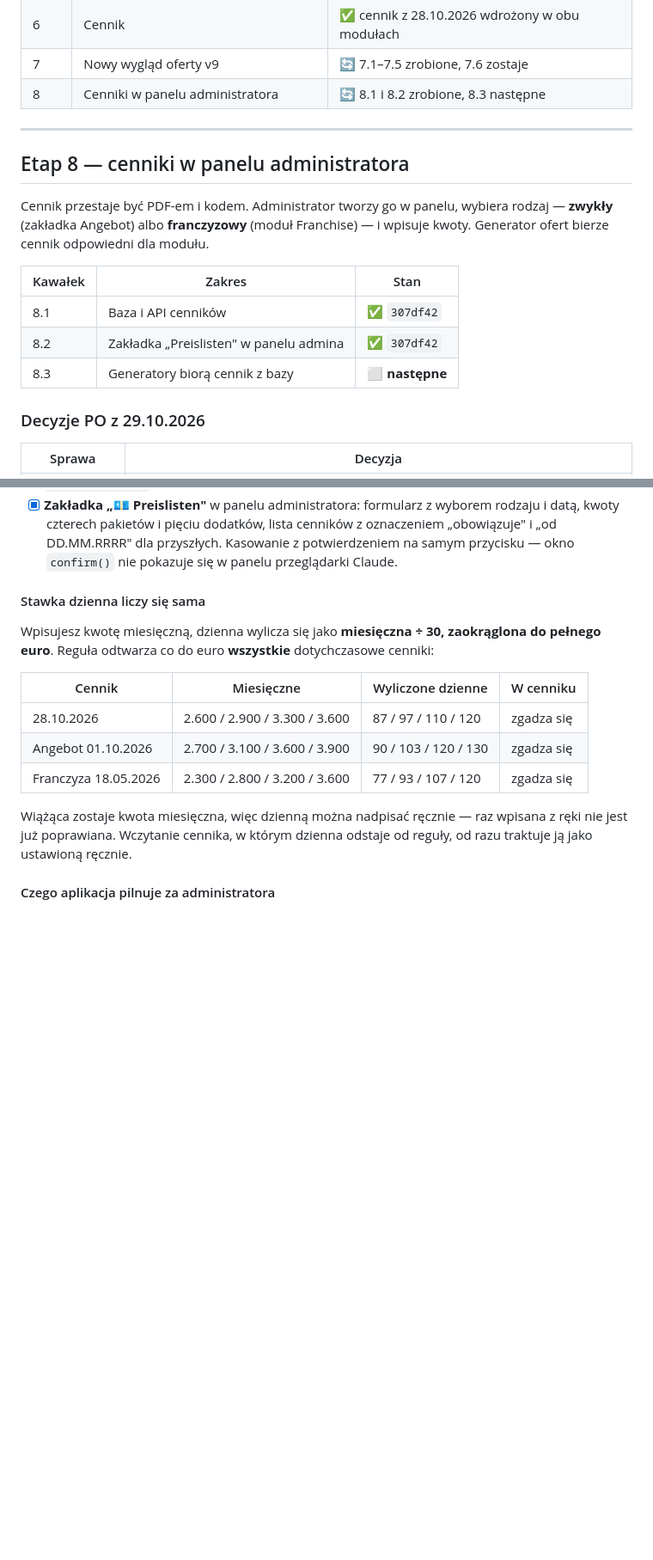
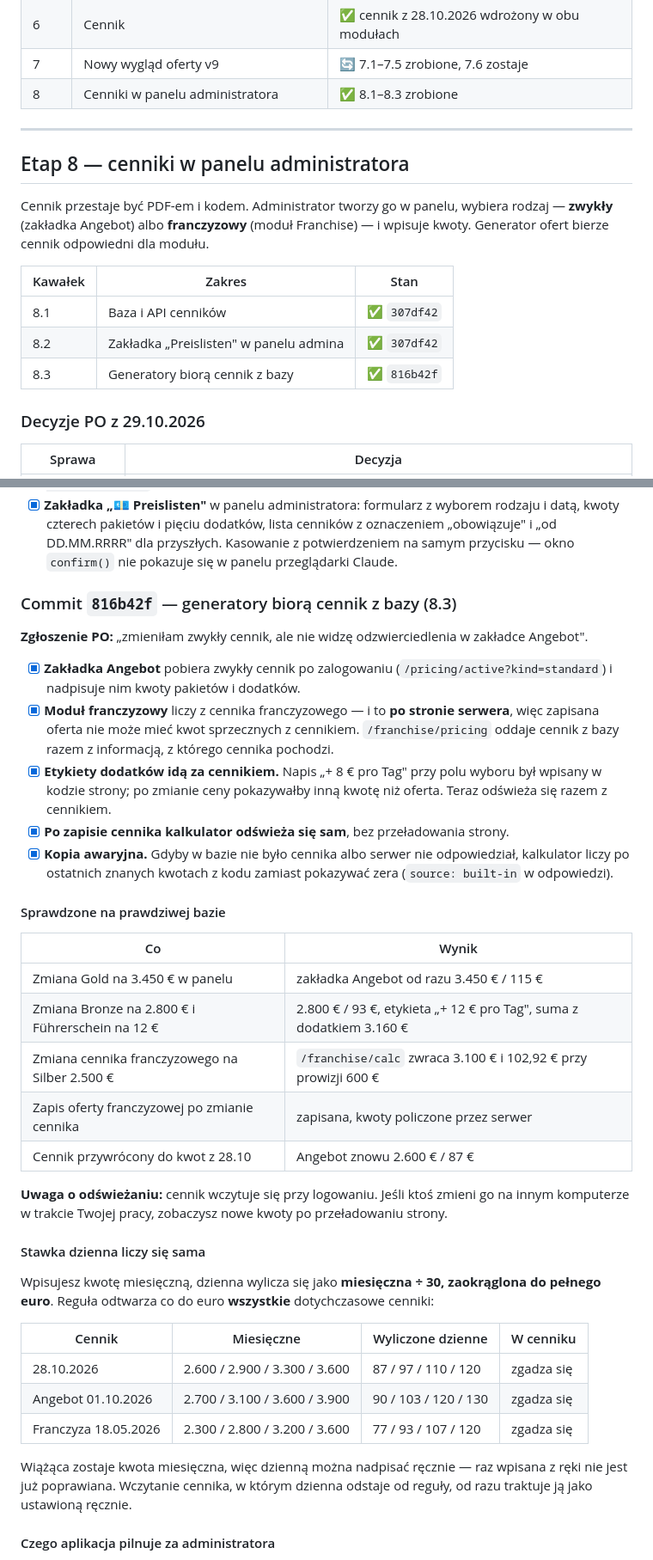
Before and after one commit to paulinamilak-ops/angebot-calculator-betreuung24, a Markdown page: ROADMAP.md, 2 parts joined by grey strips. Shown at 86% size. Drawn GitHub-style; blank space fills up the shorter version.

Commit message:
Roadmapa: krok 8.3 zamkniety
Co-Authored-By: Claude Opus 5 <noreply@anthropic.com>
Claude-Session: https://claude.ai/code/session_01393JLoupSRboqT6A7Uqky8

```diff
--- a/ROADMAP.md
+++ b/ROADMAP.md
@@ -12,7 +12,7 @@ Ostatni commit **`307df42`** · wypchnięty na GitHub
 | 5 | Domknięcie | ✅ 5/7 — 2 odłożone decyzją PO |
 | 6 | Cennik | ✅ cennik z 28.10.2026 wdrożony w obu modułach |
 | 7 | Nowy wygląd oferty v9 | 🔄 7.1–7.5 zrobione, 7.6 zostaje |
-| 8 | Cenniki w panelu administratora | 🔄 8.1 i 8.2 zrobione, 8.3 następne |
+| 8 | Cenniki w panelu administratora | ✅ 8.1–8.3 zrobione |
 
 ---
 
@@ -27,7 +27,7 @@ odpowiedni dla modułu.
 | --- | --- | --- |
 | 8.1 | Baza i API cenników | ✅ `307df42` |
 | 8.2 | Zakładka „Preislisten" w panelu admina | ✅ `307df42` |
-| 8.3 | Generatory biorą cennik z bazy | ⬜ **następne** |
+| 8.3 | Generatory biorą cennik z bazy | ✅ `816b42f` |
 
 ### Decyzje PO z 29.10.2026
 
@@ -54,6 +54,41 @@ odpowiedni dla modułu.
       lista cenników z oznaczeniem „obowiązuje" i „od DD.MM.RRRR" dla
       przyszłych. Kasowanie z potwierdzeniem na samym przycisku — okno
       `confirm()` nie pokazuje się w panelu przeglądarki Claude.
+
+### Commit `816b42f` — generatory biorą cennik z bazy (8.3)
+
+**Zgłoszenie PO:** „zmieniłam zwykły cennik, ale nie widzę odzwierciedlenia
+w zakładce Angebot".
+
+- [x] **Zakładka Angebot** pobiera zwykły cennik po zalogowaniu
+      (`/pricing/active?kind=standard`) i nadpisuje nim kwoty pakietów
+      i dodatków.
+- [x] **Moduł franczyzowy** liczy z cennika franczyzowego — i to **po
+      stronie serwera**, więc zapisana oferta nie może mieć kwot
+      sprzecznych z cennikiem. `/franchise/pricing` oddaje cennik z bazy
+      razem z informacją, z którego cennika pochodzi.
+- [x] **Etykiety dodatków idą za cennikiem.** Napis „+ 8 € pro Tag" przy
+      polu wyboru był wpisany w kodzie strony; po zmianie ceny pokazywałby
+      inną kwotę niż oferta. Teraz odświeża się razem z cennikiem.
+- [x] **Po zapisie cennika kalkulator odświeża się sam**, bez
+      przeładowania strony.
+- [x] **Kopia awaryjna.** Gdyby w bazie nie było cennika albo serwer nie
+      odpowiedział, kalkulator liczy po ostatnich znanych kwotach z kodu
+      zamiast pokazywać zera (`source: built-in` w odpowiedzi).
+
+#### Sprawdzone na prawdziwej bazie
+
+| Co | Wynik |
+| --- | --- |
+| Zmiana Gold na 3.450 € w panelu | zakładka Angebot od razu 3.450 € / 115 € |
+| Zmiana Bronze na 2.800 € i Führerschein na 12 € | 2.800 € / 93 €, etykieta „+ 12 € pro Tag", suma z dodatkiem 3.160 € |
+| Zmiana cennika franczyzowego na Silber 2.500 € | `/franchise/calc` zwraca 3.100 € i 102,92 € przy prowizji 600 € |
+| Zapis oferty franczyzowej po zmianie cennika | zapisana, kwoty policzone przez serwer |
+| Cennik przywrócony do kwot z 28.10 | Angebot znowu 2.600 € / 87 € |
+
+**Uwaga o odświeżaniu:** cennik wczytuje się przy logowaniu. Jeśli ktoś
+zmieni go na innym komputerze w trakcie Twojej pracy, zobaczysz nowe kwoty
+po przeładowaniu strony.
 
 #### Stawka dzienna liczy się sama
 
```
Also changed, not shown: other parts of ROADMAP.md (+1 -1 lines).
